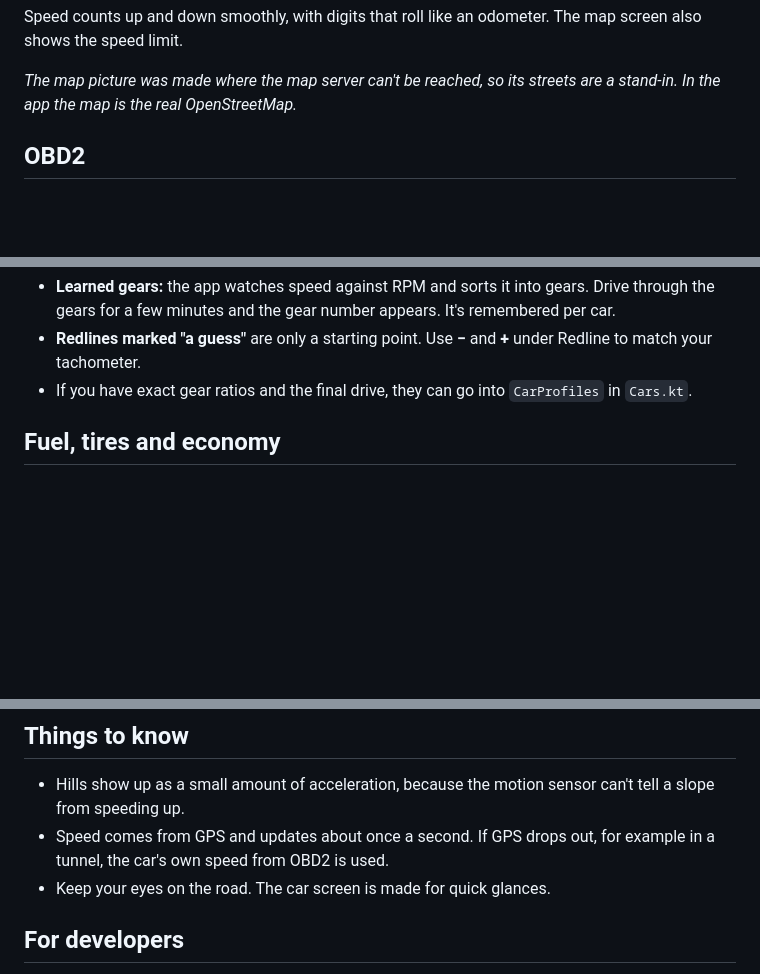
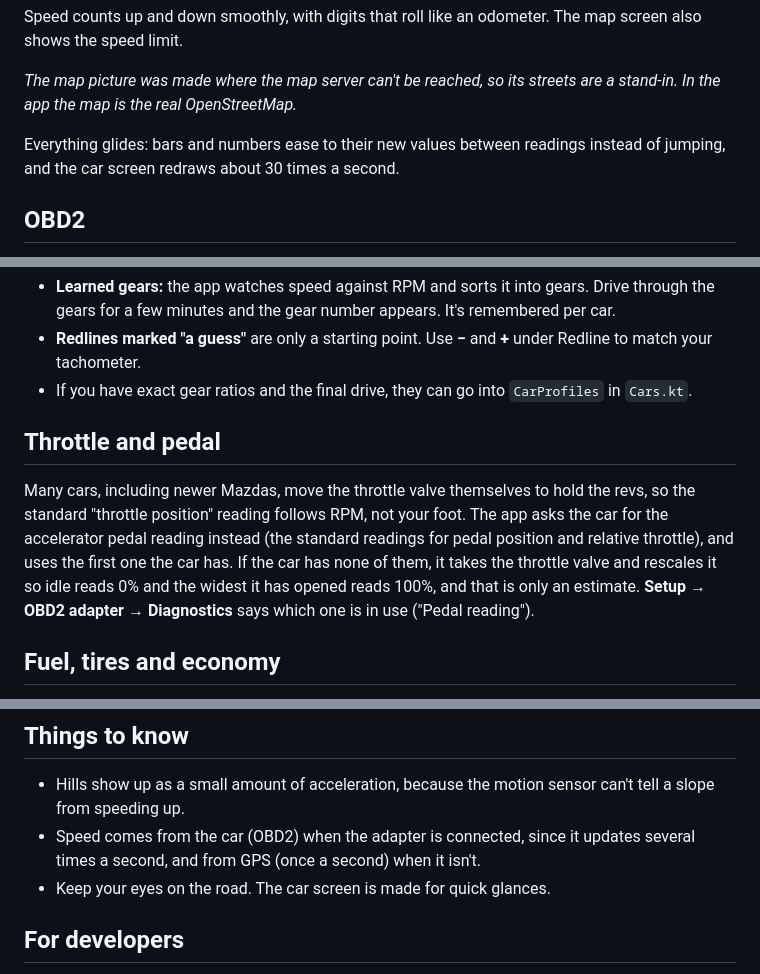
Before and after one commit to byjoelsamuel/DriveSanity, a Markdown page: README.md, 3 parts joined by grey strips. GitHub-like rendering; blank space fills up the shorter version.

```diff
--- a/README.md
+++ b/README.md
@@ -117,6 +126,9 @@ also shows the speed limit.
 
 *The map picture was made where the map server can't be reached, so its streets are a
 stand-in. In the app the map is the real OpenStreetMap.*
+
+Everything glides: bars and numbers ease to their new values between readings instead of
+jumping, and the car screen redraws about 30 times a second.
 
 ## OBD2
 
@@ -161,6 +173,16 @@ zone starts.
   to match your tachometer.
 - If you have exact gear ratios and the final drive, they can go into `CarProfiles` in
   `Cars.kt`.
+
+## Throttle and pedal
+
+Many cars, including newer Mazdas, move the throttle valve themselves to hold the revs, so the
+standard "throttle position" reading follows RPM, not your foot. The app asks the car for the
+accelerator pedal reading instead (the standard readings for pedal position and relative
+throttle), and uses the first one the car has. If the car has none of them, it takes the
+throttle valve and rescales it so idle reads 0% and the widest it has opened reads 100%, and
+that is only an estimate. **Setup → OBD2 adapter → Diagnostics** says which one is in use
+("Pedal reading").
 
 ## Fuel, tires and economy
 
@@ -228,8 +250,8 @@ Map data © OpenStreetMap contributors.
 
 - Hills show up as a small amount of acceleration, because the motion sensor can't tell a
   slope from speeding up.
-- Speed comes from GPS and updates about once a second. If GPS drops out, for example in a
-  tunnel, the car's own speed from OBD2 is used.
+- Speed comes from the car (OBD2) when the adapter is connected, since it updates several
+  times a second, and from GPS (once a second) when it isn't.
 - Keep your eyes on the road. The car screen is made for quick glances.
 
 ## For developers
```
Also changed, not shown: other parts of README.md (+13 -4 lines), docs/car-screen.png, docs/map-screen.png, docs/sport-screen.png, 12 other files.
